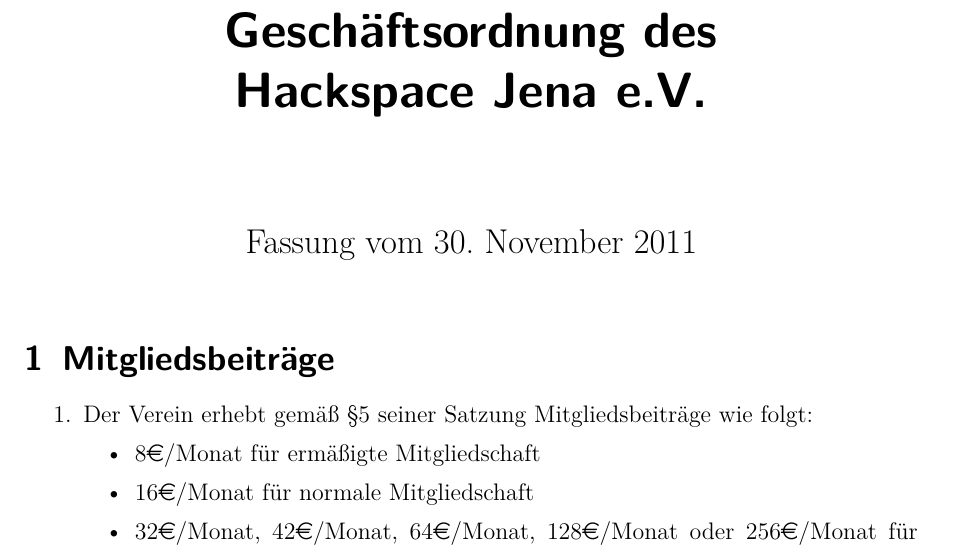
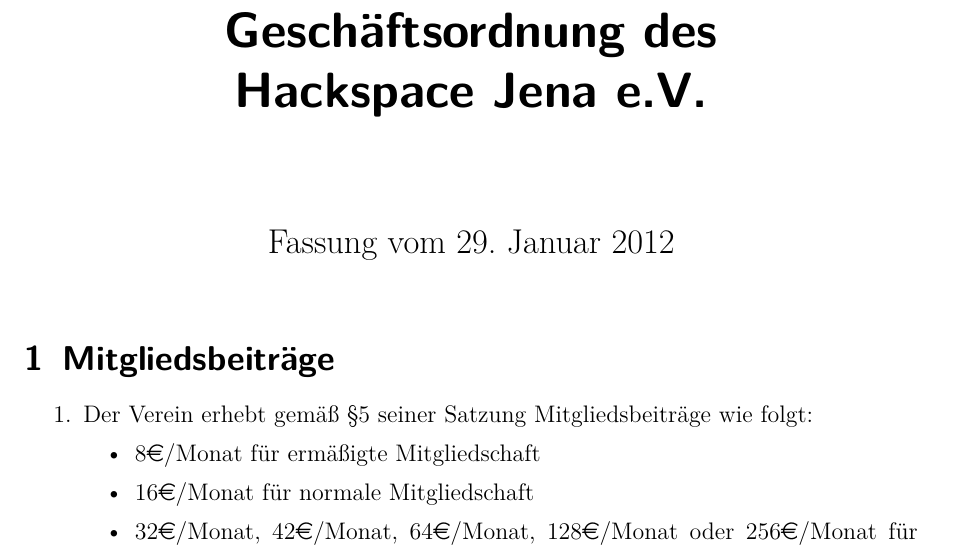
Before and after one commit to frlan/dokumente, a LaTeX document (Satzung/Geschäftsordnung.tex): part of page 1 of 3, cut so that both start at the same text. Compiled offline with pdfLaTeX.

Commit message:
Datum auf den 29. gesetzt.
Da wollen wir ja gründen

```diff
--- a/Satzung/Geschäftsordnung.tex
+++ b/Satzung/Geschäftsordnung.tex
@@ -5,7 +5,7 @@
 \usepackage[ngerman]{babel}
 \usepackage{eurosym}
 \title{Geschäftsordnung des \\ Hackspace Jena e.V.}
-\date{Fassung vom 30. November 2011}
+\date{Fassung vom 29. Januar 2012}
 \renewcommand*{\othersectionlevelsformat}[3]{\S\,#3\autodot\enskip}
 \begin{document}
 
```
Also changed, not shown: Satzung/Satzung.tex (+1 -1 lines).
